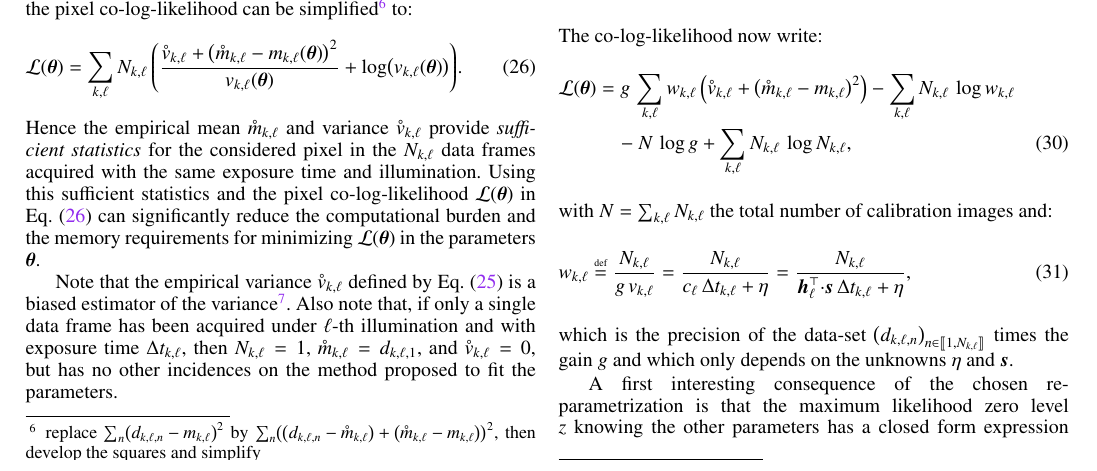
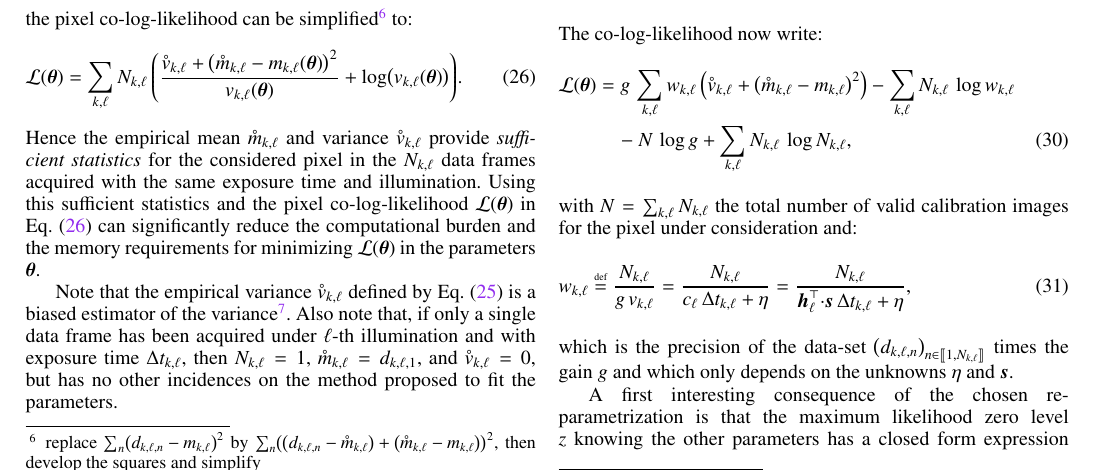
Before and after one commit to emmt/ScientificDetectors.jl, a LaTeX paper (tex/calibration-of-scientific-detectors.tex): part of page 5 of 8, cut so that both start at the same text. Compiled offline with pdfLaTeX.

Commit message:
Mention that N counts the number of valid frames

```diff
--- a/tex/calibration-of-scientific-detectors.tex
+++ b/tex/calibration-of-scientific-detectors.tex
@@ -972,7 +972,8 @@ The co-log-likelihood now write:
   &\quad - N\,\log g + \sum_{k,\ell} N_{k,\ell}\,\log N_{k,\ell},
   \label{eq:rewritten-cologlikelihood}
 \end{align}
-with $N = \sum_{k,\ell} N_{k,\ell}$ the total number of calibration images and:
+with $N = \sum_{k,\ell} N_{k,\ell}$ the total number of valid calibration images for the
+pixel under consideration and:
 \begin{align}
   %\label{eq:variance-times-gain}
   %u_{k,\ell}
```
